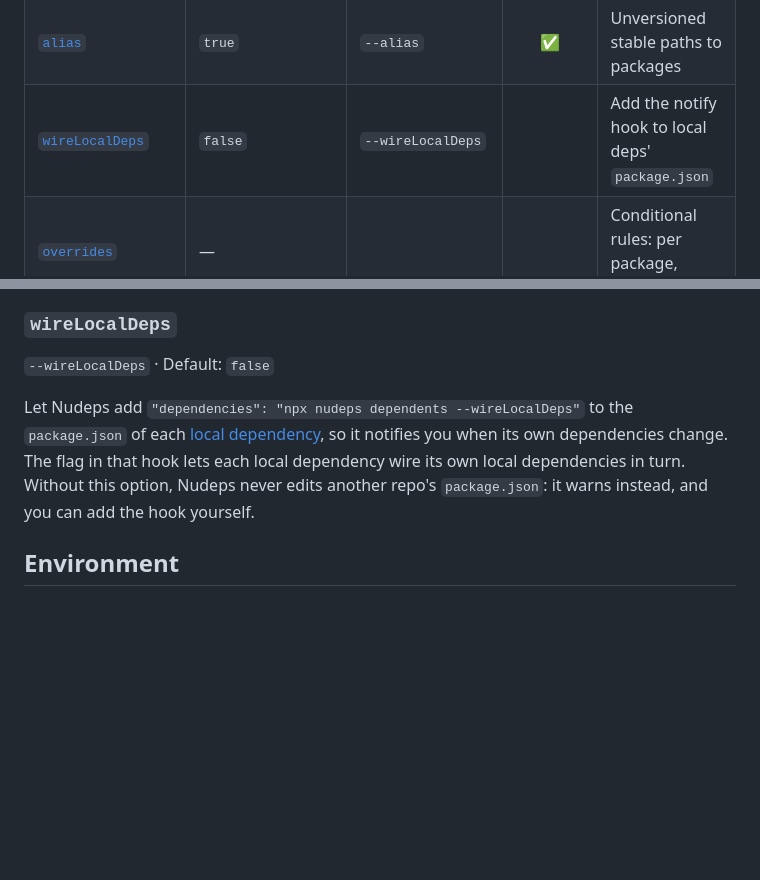
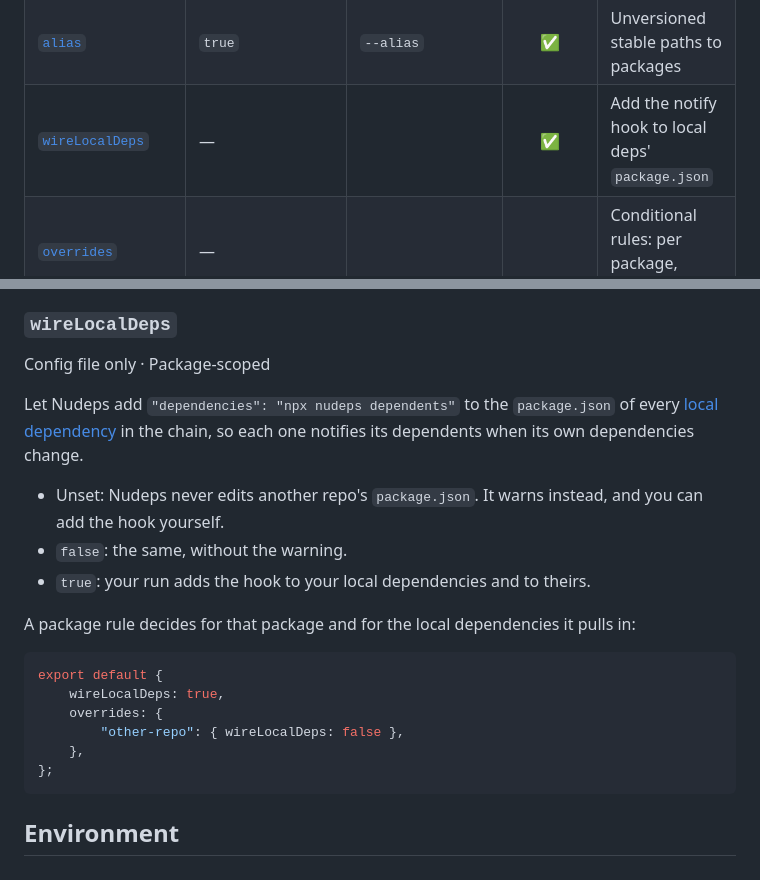
Before and after one commit to nudeps/nudeps.dev, a Markdown page: docs/config/index.md, 2 parts joined by grey strips. Rendered like a GitHub page; blank space fills up the shorter version.

Commit message:
Document wireLocalDeps as config-only and package-scoped
Co-Authored-By: Claude Opus 5.5 <noreply@anthropic.com>

````diff
--- a/docs/config/index.md
+++ b/docs/config/index.md
@@ -37,7 +37,7 @@ Top-level values are global; the [`overrides`](/config/overrides/) option scopes
 | [`symlink`](#symlink)                           | External deps only             | `--symlink`               |     ✅      | Symlink packages instead of copying                              |
 | [`preserveSymlinks`](#preservesymlinks)         | `false`                        | `--preserveSymlinks`      |     ✅      | Keep symlinks inside copied packages                             |
 | [`alias`](#alias)                               | `true`                         | `--alias`                 |     ✅      | Unversioned stable paths to packages                             |
-| [`wireLocalDeps`](#wirelocaldeps)               | `false`                        | `--wireLocalDeps`         |             | Add the notify hook to local deps' `package.json`                |
+| [`wireLocalDeps`](#wirelocaldeps)               | —                              |                           |     ✅      | Add the notify hook to local deps' `package.json`                |
 | [`overrides`](/config/overrides/)               | —                              |                           |             | Conditional rules: per package, mode, version                    |
 | [`host`](#host)                                 | Auto-detected                  | `--host`                  |             | Deploy host adapter                                              |
 | [`mode`](#mode)                                 | —                              | `--mode`, `-m`            |             | Active mode, tested by rules                                     |
@@ -212,11 +212,24 @@ See [Aliases](/config/aliases/).
 
 ### `wireLocalDeps`
 
-`--wireLocalDeps` · Default: `false`
+Config file only · Package-scoped
 
-Let Nudeps add `"dependencies": "npx nudeps dependents --wireLocalDeps"` to the `package.json` of each [local dependency](/local-deps/), so it notifies you when its own dependencies change.
-The flag in that hook lets each local dependency wire its own local dependencies in turn.
-Without this option, Nudeps never edits another repo's `package.json`: it warns instead, and you can add the hook yourself.
+Let Nudeps add `"dependencies": "npx nudeps dependents"` to the `package.json` of every [local dependency](/local-deps/) in the chain, so each one notifies its dependents when its own dependencies change.
+
+- Unset: Nudeps never edits another repo's `package.json`. It warns instead, and you can add the hook yourself.
+- `false`: the same, without the warning.
+- `true`: your run adds the hook to your local dependencies and to theirs.
+
+A package rule decides for that package and for the local dependencies it pulls in:
+
+```js
+export default {
+	wireLocalDeps: true,
+	overrides: {
+		"other-repo": { wireLocalDeps: false },
+	},
+};
+```
 
 ## Environment
 
````
Also changed, not shown: docs/config/overrides.md (+1 -1 lines).
